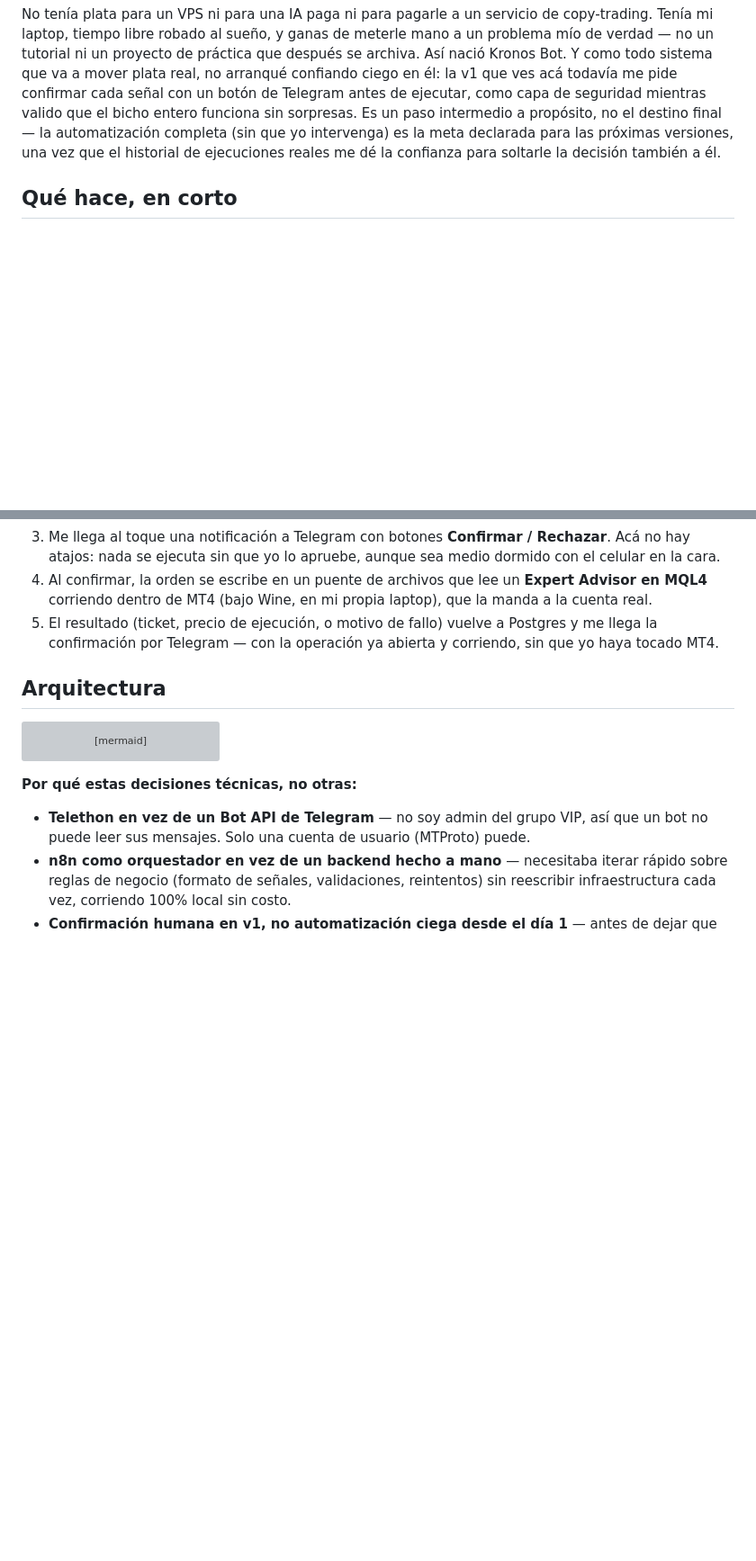
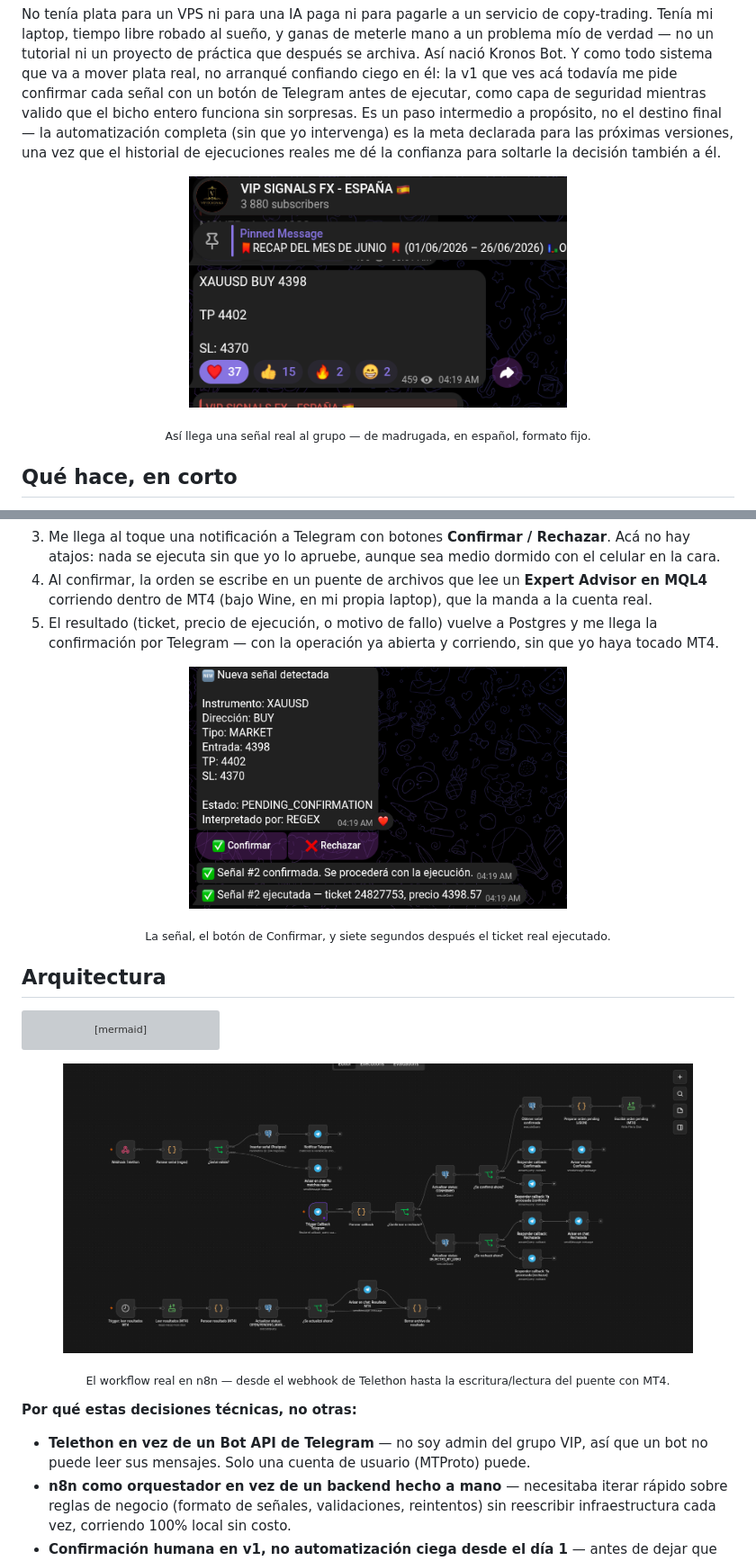
Before and after one commit to alejandro-xoxo/Kronos_Bot, a Markdown page: README.md, 2 parts joined by grey strips. Shown at 90% size. Rendered like a GitHub page; pictures changed too: docs/screenshots/01-senal-en-el-grupo.png (added), docs/screenshots/02-confirmacion-telegram.png (added), docs/screenshots/03-workflow-n8n.png (added); blank space fills up the shorter version; grey boxes are pictures that could not be loaded.

Commit message:
docs: agregar capturas reales al README (señal, confirmación, workflow n8n, dashboard)

````diff
--- a/README.md
+++ b/README.md
@@ -14,6 +14,11 @@ Encontré un grupo de señales que se veía sólido: buen historial, comunidad a
 
 No tenía plata para un VPS ni para una IA paga ni para pagarle a un servicio de copy-trading. Tenía mi laptop, tiempo libre robado al sueño, y ganas de meterle mano a un problema mío de verdad — no un tutorial ni un proyecto de práctica que después se archiva. Así nació Kronos Bot. Y como todo sistema que va a mover plata real, no arranqué confiando ciego en él: la v1 que ves acá todavía me pide confirmar cada señal con un botón de Telegram antes de ejecutar, como capa de seguridad mientras valido que el bicho entero funciona sin sorpresas. Es un paso intermedio a propósito, no el destino final — la automatización completa (sin que yo intervenga) es la meta declarada para las próximas versiones, una vez que el historial de ejecuciones reales me dé la confianza para soltarle la decisión también a él.
 
+<p align="center">
+  <img src="docs/screenshots/01-senal-en-el-grupo.png" alt="Señal real llegando al grupo de Telegram VIP SIGNALS FX a las 4:19 am" width="420">
+</p>
+<p align="center"><sub>Así llega una señal real al grupo — de madrugada, en español, formato fijo.</sub></p>
+
 ## Qué hace, en corto
 
 1. Mi propia cuenta de Telegram (vía [Telethon](https://docs.telethon.dev/)) escucha el grupo de señales en tiempo real — uso mi cuenta y no un bot porque no soy admin del grupo, así que tengo que "leer" el chat como lo haría yo mismo.
@@ -21,6 +26,11 @@ No tenía plata para un VPS ni para una IA paga ni para pagarle a un servicio de
 3. Me llega al toque una notificación a Telegram con botones **Confirmar / Rechazar**. Acá no hay atajos: nada se ejecuta sin que yo lo apruebe, aunque sea medio dormido con el celular en la cara.
 4. Al confirmar, la orden se escribe en un puente de archivos que lee un **Expert Advisor en MQL4** corriendo dentro de MT4 (bajo Wine, en mi propia laptop), que la manda a la cuenta real.
 5. El resultado (ticket, precio de ejecución, o motivo de fallo) vuelve a Postgres y me llega la confirmación por Telegram — con la operación ya abierta y corriendo, sin que yo haya tocado MT4.
+
+<p align="center">
+  <img src="docs/screenshots/02-confirmacion-telegram.png" alt="Notificación de nueva señal con botones Confirmar/Rechazar y confirmación de ejecución real con ticket" width="420">
+</p>
+<p align="center"><sub>La señal, el botón de Confirmar, y siete segundos después el ticket real ejecutado.</sub></p>
 
 ## Arquitectura
 
@@ -37,6 +47,11 @@ flowchart LR
     N8N -->|notifica ticket/resultado| USR
     DASH["Dashboard web\n(Flask, LAN local)"] -.consulta posiciones/estado.- EA
 ```
+
+<p align="center">
+  <img src="docs/screenshots/03-workflow-n8n.png" alt="Workflow completo en n8n: webhook, parser regex, confirmación, escritura de orden a MT4, lectura de resultados" width="700">
+</p>
+<p align="center"><sub>El workflow real en n8n — desde el webhook de Telethon hasta la escritura/lectura del puente con MT4.</sub></p>
 
 **Por qué estas decisiones técnicas, no otras:**
 
````
Also changed, not shown: other parts of README.md (+5 -0 lines), docs/screenshots/04-dashboard.png (added).
